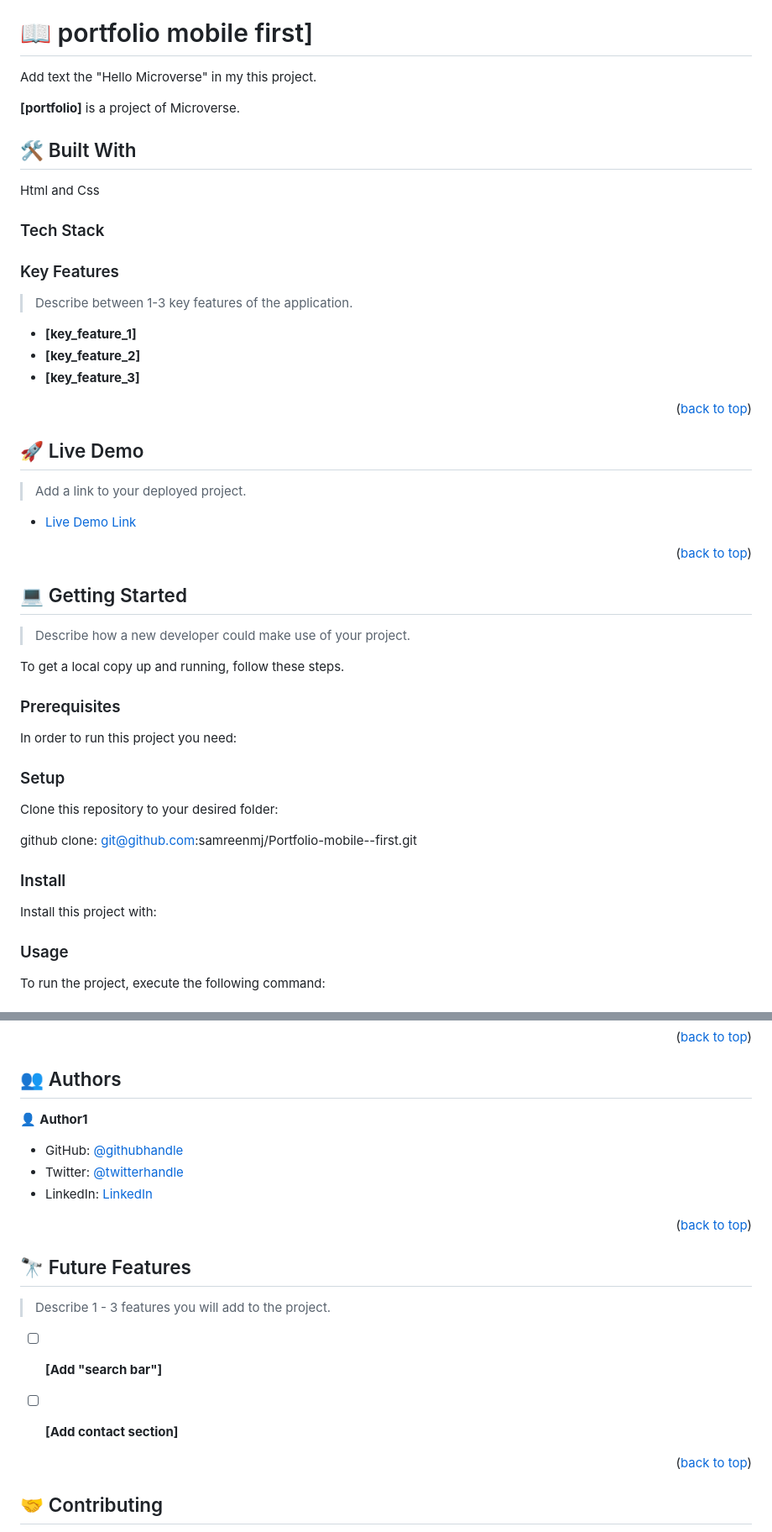
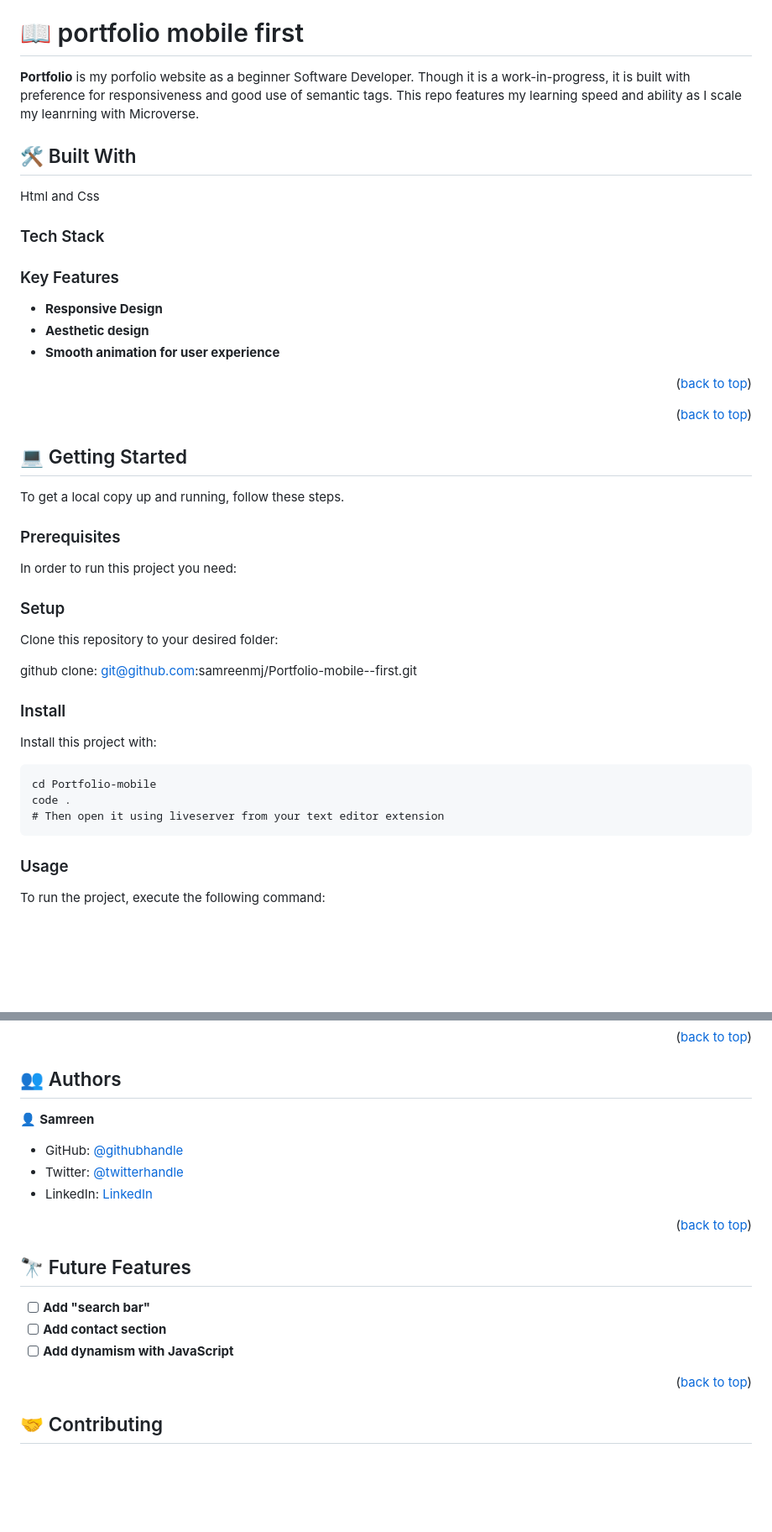
Before and after one commit to samreenmj/Portfolio-mobile--first, a Markdown page: README.md, 2 parts joined by grey strips. Shown: that part at 84% size. Drawn GitHub-style; blank space fills up the shorter version.

````diff
--- a/README.md
+++ b/README.md
@@ -25,11 +25,9 @@
 
 <!-- PROJECT DESCRIPTION -->
 
-# 📖 portfolio mobile first] <a name="about-project"></a>
+# 📖 portfolio mobile first <a name="about-project"></a>
 
-Add text the "Hello Microverse" in my this project.
-
-**[portfolio]** is a project of Microverse.
+**Portfolio** is my porfolio website as a beginner Software Developer. Though it is a work-in-progress, it is built with preference for responsiveness and good use of semantic tags. This repo features my learning speed and ability as I scale my leanrning with Microverse.
 
 ## 🛠 Built With <a name="built-with"></a>
 
@@ -41,29 +39,19 @@ Add text the "Hello Microverse" in my this project.
 
 ### Key Features <a name="key-features"></a>
 
-> Describe between 1-3 key features of the application.
-
-- **[key_feature_1]**
-- **[key_feature_2]**
-- **[key_feature_3]**
+- **Responsive Design**
+- **Aesthetic design**
+- **Smooth animation for user experience**
 
 <p align="right">(<a href="#readme-top">back to top</a>)</p>
 
 <!-- LIVE DEMO -->
-
-## 🚀 Live Demo <a name="live-demo"></a>
-
-> Add a link to your deployed project.
-
-- [Live Demo Link](https://yourdeployedapplicationlink.com)
 
 <p align="right">(<a href="#readme-top">back to top</a>)</p>
 
 <!-- GETTING STARTED -->
 
 ## 💻 Getting Started <a name="getting-started"></a>
-
-> Describe how a new developer could make use of your project.
 
 To get a local copy up and running, follow these steps.
 
@@ -80,6 +68,11 @@ github clone: git@github.com:samreenmj/Portfolio-mobile--first.git
 ### Install
 
 Install this project with:
+```
+cd Portfolio-mobile
+code .
+# Then open it using liveserver from your text editor extension
+```
 
 ### Usage
 
@@ -99,7 +92,7 @@ You can deploy this project using:
 
 ## 👥 Authors <a name="authors"></a>
 
-👤 **Author1**
+👤 **Samreen**
 
 - GitHub: [@githubhandle](https://github.com/samreenmj)
 - Twitter: [@twitterhandle](https://twitter.com/twitterhandle)
@@ -111,11 +104,9 @@ You can deploy this project using:
 
 ## 🔭 Future Features <a name="future-features"></a>
 
-> Describe 1 - 3 features you will add to the project.
-
-- [ ] **[Add "search bar"]**
-- [ ] **[Add contact section]**
-
+- [ ] **Add "search bar"**
+- [ ] **Add contact section**
+- [ ] **Add dynamism with JavaScript**
 
 <p align="right">(<a href="#readme-top">back to top</a>)</p>
 
````
Also changed, not shown: other parts of README.md (+1 -1 lines).
